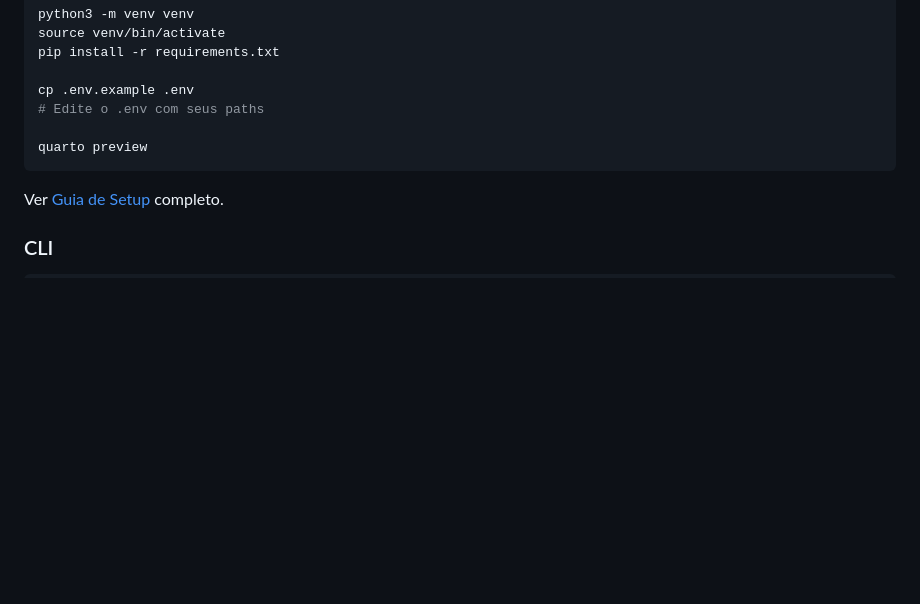
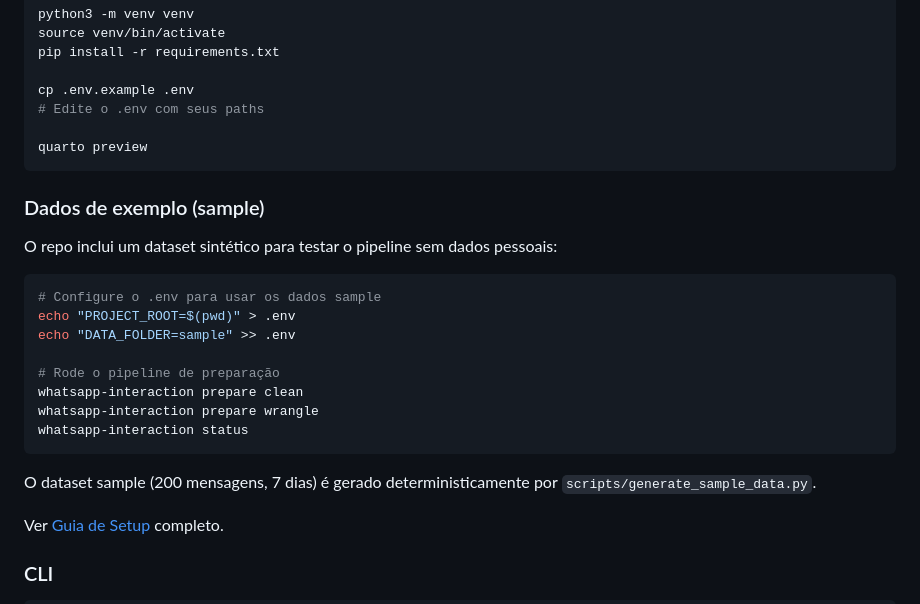
Before and after one commit to mrlnlms/whatsapp-interaction-analysis, a Markdown page: README.md, the part around the change. Drawn GitHub-style; blank space fills up the shorter version.

Commit message:
docs: adiciona seção de dados sample ao README

````diff
--- a/README.md
+++ b/README.md
@@ -143,6 +143,23 @@ cp .env.example .env
 quarto preview
 ```
 
+### Dados de exemplo (sample)
+
+O repo inclui um dataset sintético para testar o pipeline sem dados pessoais:
+
+```bash
+# Configure o .env para usar os dados sample
+echo "PROJECT_ROOT=$(pwd)" > .env
+echo "DATA_FOLDER=sample" >> .env
+
+# Rode o pipeline de preparação
+whatsapp-interaction prepare clean
+whatsapp-interaction prepare wrangle
+whatsapp-interaction status
+```
+
+O dataset sample (200 mensagens, 7 dias) é gerado deterministicamente por `scripts/generate_sample_data.py`.
+
 Ver [Guia de Setup](docs/SETUP-GUIDE.md) completo.
 
 ### CLI
````
